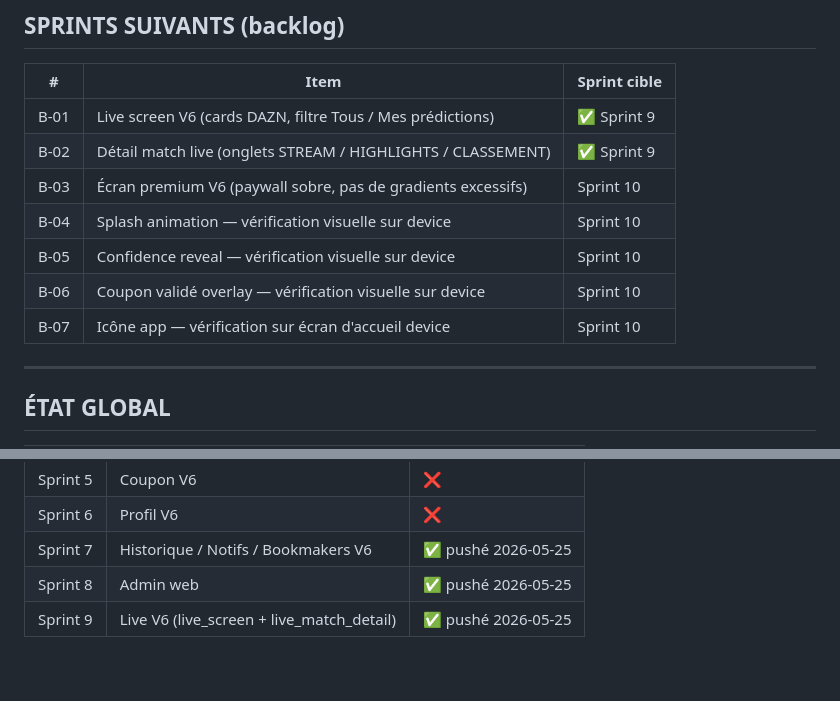
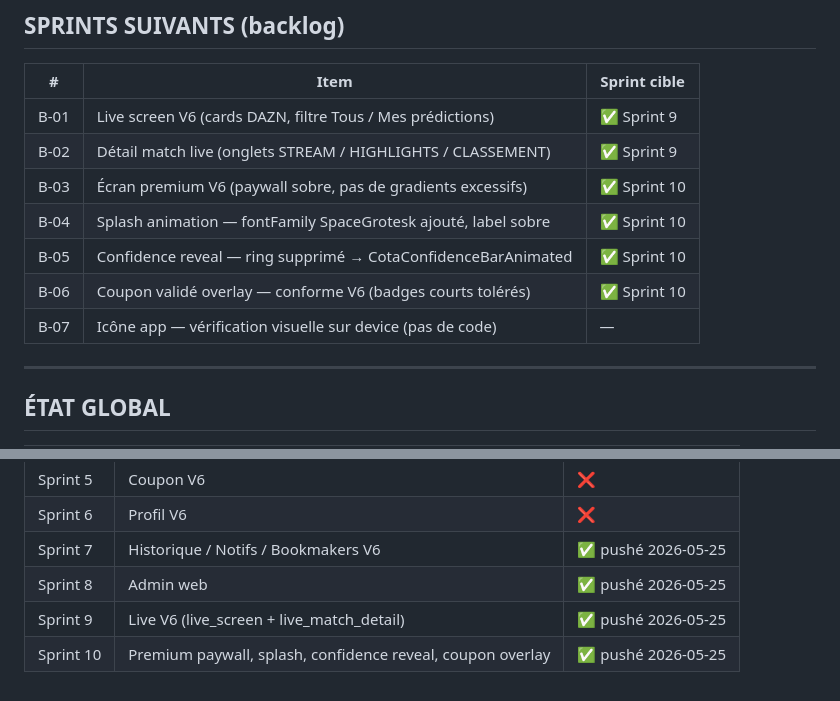
Before and after one commit to MHDKIEMDE/COTA-OFFICIEL, a Markdown page: TODO_DESIGN.md, 2 parts joined by grey strips. Rendered like a GitHub page.

Commit message:
docs: TODO_DESIGN Sprint 10 marqué terminé
Co-Authored-By: massakambp12 <officie9@gmail.com>

```diff
--- a/TODO_DESIGN.md
+++ b/TODO_DESIGN.md
@@ -200,11 +200,11 @@ php artisan test   # 0 régression
 |---|---|---|
 | B-01 | Live screen V6 (cards DAZN, filtre Tous / Mes prédictions) | ✅ Sprint 9 |
 | B-02 | Détail match live (onglets STREAM / HIGHLIGHTS / CLASSEMENT) | ✅ Sprint 9 |
-| B-03 | Écran premium V6 (paywall sobre, pas de gradients excessifs) | Sprint 10 |
-| B-04 | Splash animation — vérification visuelle sur device | Sprint 10 |
-| B-05 | Confidence reveal — vérification visuelle sur device | Sprint 10 |
-| B-06 | Coupon validé overlay — vérification visuelle sur device | Sprint 10 |
-| B-07 | Icône app — vérification sur écran d'accueil device | Sprint 10 |
+| B-03 | Écran premium V6 (paywall sobre, pas de gradients excessifs) | ✅ Sprint 10 |
+| B-04 | Splash animation — fontFamily SpaceGrotesk ajouté, label sobre | ✅ Sprint 10 |
+| B-05 | Confidence reveal — ring supprimé → CotaConfidenceBarAnimated | ✅ Sprint 10 |
+| B-06 | Coupon validé overlay — conforme V6 (badges courts tolérés) | ✅ Sprint 10 |
+| B-07 | Icône app — vérification visuelle sur device (pas de code) | — |
 
 ---
 
@@ -221,3 +221,4 @@ php artisan test   # 0 régression
 | Sprint 7 | Historique / Notifs / Bookmakers V6 | ✅ pushé 2026-05-25 |
 | Sprint 8 | Admin web | ✅ pushé 2026-05-25 |
 | Sprint 9 | Live V6 (live_screen + live_match_detail) | ✅ pushé 2026-05-25 |
+| Sprint 10 | Premium paywall, splash, confidence reveal, coupon overlay | ✅ pushé 2026-05-25 |
```
